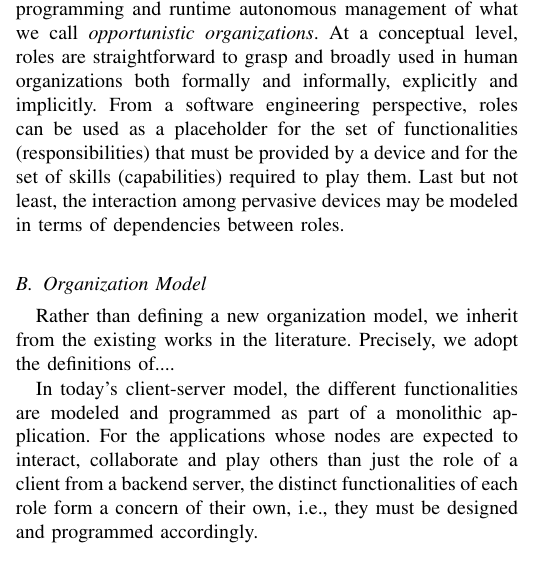
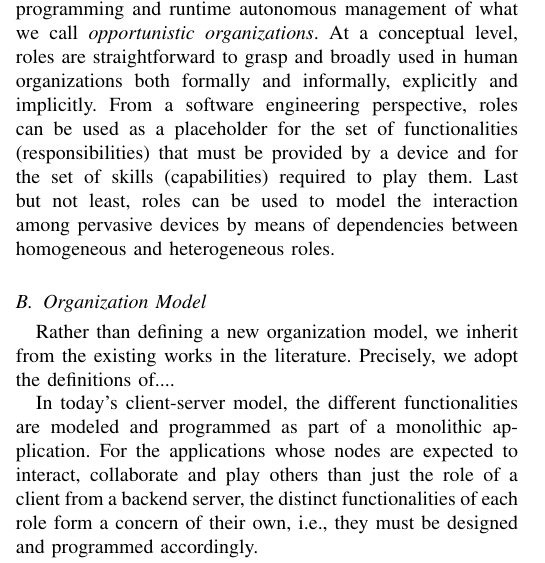
Before and after one commit to danilomendonca/sois-paper, a LaTeX paper (main.tex, which reads sections/edge_spaces.tex): part of one column of page 2 of 8, cut so that both start at the same text. Compiled offline with pdfLaTeX; a missing font is replaced by an installed copy or a similar font; a LaTeX package or settings file that is missing is left out.

Commit message:
last before the organizational model to be inherited/adopted/adapted

```diff
--- a/sections/edge_spaces.tex
+++ b/sections/edge_spaces.tex
@@ -21,7 +21,7 @@ Secondly, the relationship between pervasive devices is less frequently defined
 
 %For instance, if one device should coordinate the activities of its peers, different criteria may be used in the negotiation/election of the group coordinator.
 
-To help in the conceptualization and realization of such dynamic pervasive ecosystem, we propose the use of the role concept as the key abstraction in the specification, design, programming and runtime autonomous management of what we call \textit{opportunistic organizations}. At a conceptual level, roles are straightforward to grasp and broadly used in human organizations both formally and informally, explicitly and implicitly. From a software engineering perspective, roles can be used as a placeholder for the set of functionalities (responsibilities) that must be provided by a device and for the set of skills (capabilities) required to play them. Last but not least, the interaction among pervasive devices may be modeled in terms of dependencies between roles.
+To help in the conceptualization and realization of such dynamic pervasive ecosystem, we propose the use of the role concept as the key abstraction in the specification, design, programming and runtime autonomous management of what we call \textit{opportunistic organizations}. At a conceptual level, roles are straightforward to grasp and broadly used in human organizations both formally and informally, explicitly and implicitly. From a software engineering perspective, roles can be used as a placeholder for the set of functionalities (responsibilities) that must be provided by a device and for the set of skills (capabilities) required to play them. Last but not least, roles can be used to model the interaction among pervasive devices by means of dependencies between homogeneous and heterogeneous roles.
 
 %These enhancements entails a \textit{functional plasticity}, i.e., the ability of these devices to provide variations of their functionalities not only for different applications, but also in different contexts of the same application.
 
```
